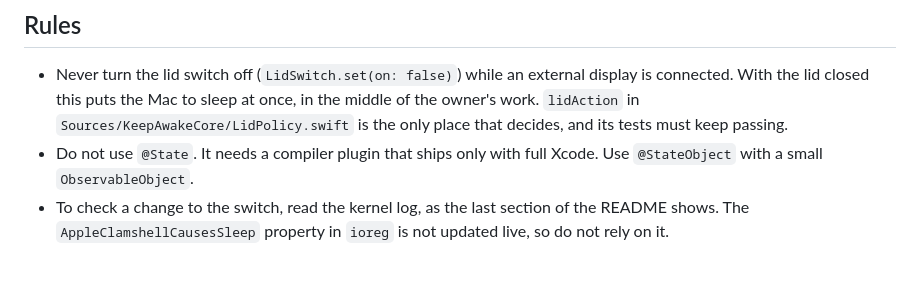
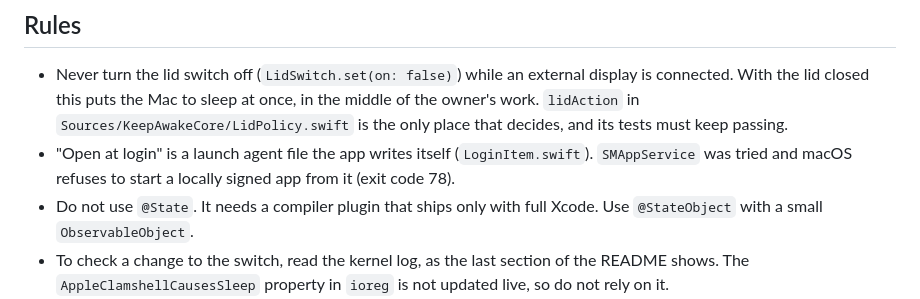
Before and after one commit to dewierwan/keep-awake, a Markdown page: CLAUDE.md, the part around the change. GitHub-like rendering; blank space fills up the shorter version.

```diff
--- a/CLAUDE.md
+++ b/CLAUDE.md
@@ -12,6 +12,7 @@ A macOS menu bar app that keeps a MacBook awake for a set time, lid open or clos
 ## Rules
 
 - Never turn the lid switch off (`LidSwitch.set(on: false)`) while an external display is connected. With the lid closed this puts the Mac to sleep at once, in the middle of the owner's work. `lidAction` in `Sources/KeepAwakeCore/LidPolicy.swift` is the only place that decides, and its tests must keep passing.
+- "Open at login" is a launch agent file the app writes itself (`LoginItem.swift`). `SMAppService` was tried and macOS refuses to start a locally signed app from it (exit code 78).
 - Do not use `@State`. It needs a compiler plugin that ships only with full Xcode. Use `@StateObject` with a small `ObservableObject`.
 - To check a change to the switch, read the kernel log, as the last section of the README shows. The `AppleClamshellCausesSleep` property in `ioreg` is not updated live, so do not rely on it.
 - Design tokens live in `Theme.swift`. State is shown with shape and text, never with red or green.
```
Also changed, not shown: README.md (+12 -15 lines), docs/panel-idle-dark.png, docs/panel-running-light.png, 14 other files.
